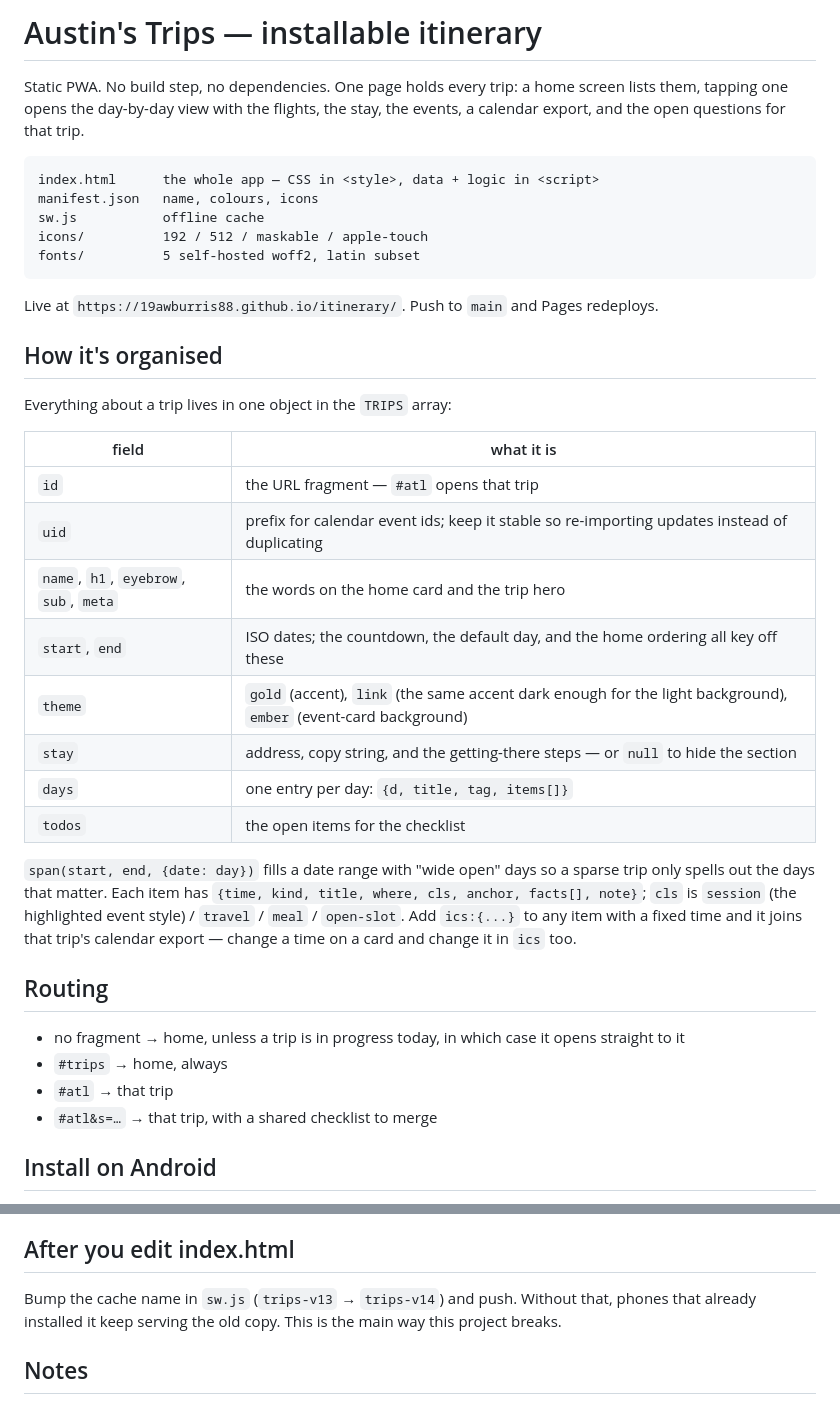
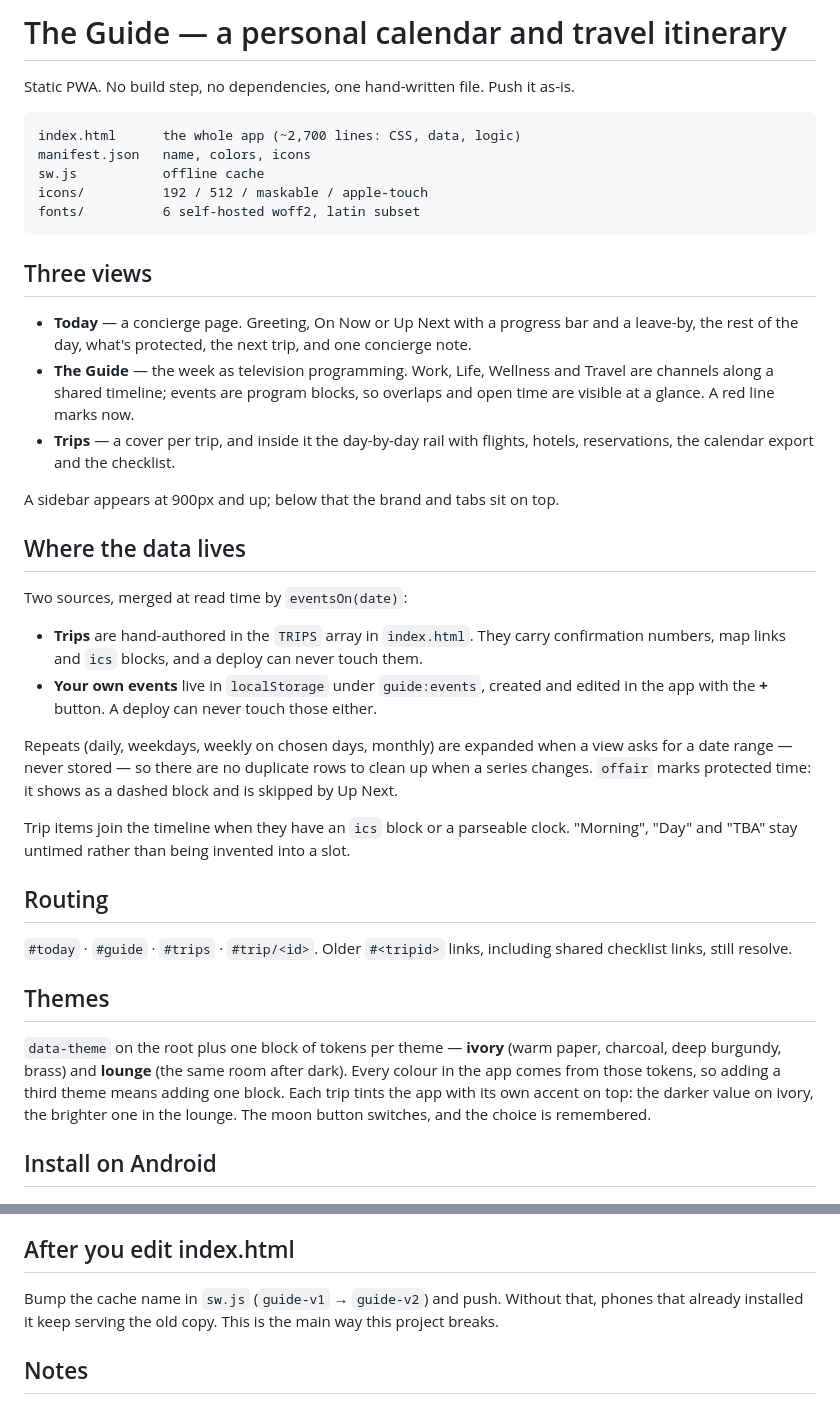
Before and after one commit to 19awburris88/itinerary, a Markdown page: README.md, 2 parts joined by grey strips. Drawn GitHub-style.

Commit message:
README for The Guide
Co-Authored-By: Claude Opus 5 <noreply@anthropic.com>

````diff
--- a/README.md
+++ b/README.md
@@ -1,46 +1,55 @@
-# Austin's Trips — installable itinerary
+# The Guide — a personal calendar and travel itinerary
 
-Static PWA. No build step, no dependencies. One page holds every trip: a home screen lists
-them, tapping one opens the day-by-day view with the flights, the stay, the events, a
-calendar export, and the open questions for that trip.
+Static PWA. No build step, no dependencies, one hand-written file. Push it as-is.
 
 ```
-index.html      the whole app — CSS in <style>, data + logic in <script>
-manifest.json   name, colours, icons
+index.html      the whole app (~2,700 lines: CSS, data, logic)
+manifest.json   name, colors, icons
 sw.js           offline cache
 icons/          192 / 512 / maskable / apple-touch
-fonts/          5 self-hosted woff2, latin subset
+fonts/          6 self-hosted woff2, latin subset
 ```
 
-Live at `https://19awburris88.github.io/itinerary/`. Push to `main` and Pages redeploys.
+## Three views
 
-## How it's organised
+- **Today** — a concierge page. Greeting, On Now or Up Next with a progress bar and a
+  leave-by, the rest of the day, what's protected, the next trip, and one concierge note.
+- **The Guide** — the week as television programming. Work, Life, Wellness and Travel are
+  channels along a shared timeline; events are program blocks, so overlaps and open time
+  are visible at a glance. A red line marks now.
+- **Trips** — a cover per trip, and inside it the day-by-day rail with flights, hotels,
+  reservations, the calendar export and the checklist.
 
-Everything about a trip lives in one object in the `TRIPS` array:
+A sidebar appears at 900px and up; below that the brand and tabs sit on top.
 
-| field | what it is |
-|---|---|
-| `id` | the URL fragment — `#atl` opens that trip |
-| `uid` | prefix for calendar event ids; keep it stable so re-importing updates instead of duplicating |
-| `name`, `h1`, `eyebrow`, `sub`, `meta` | the words on the home card and the trip hero |
-| `start`, `end` | ISO dates; the countdown, the default day, and the home ordering all key off these |
-| `theme` | `gold` (accent), `link` (the same accent dark enough for the light background), `ember` (event-card background) |
-| `stay` | address, copy string, and the getting-there steps — or `null` to hide the section |
-| `days` | one entry per day: `{d, title, tag, items[]}` |
-| `todos` | the open items for the checklist |
+## Where the data lives
 
-`span(start, end, {date: day})` fills a date range with "wide open" days so a sparse trip
-only spells out the days that matter. Each item has `{time, kind, title, where, cls, anchor,
-facts[], note}`; `cls` is `session` (the highlighted event style) / `travel` / `meal` /
-`open-slot`. Add `ics:{...}` to any item with a fixed time and it joins that trip's calendar
-export — change a time on a card and change it in `ics` too.
+Two sources, merged at read time by `eventsOn(date)`:
+
+- **Trips** are hand-authored in the `TRIPS` array in `index.html`. They carry confirmation
+  numbers, map links and `ics` blocks, and a deploy can never touch them.
+- **Your own events** live in `localStorage` under `guide:events`, created and edited in the
+  app with the **+** button. A deploy can never touch those either.
+
+Repeats (daily, weekdays, weekly on chosen days, monthly) are expanded when a view asks for
+a date range — never stored — so there are no duplicate rows to clean up when a series
+changes. `offair` marks protected time: it shows as a dashed block and is skipped by Up Next.
+
+Trip items join the timeline when they have an `ics` block or a parseable clock. "Morning",
+"Day" and "TBA" stay untimed rather than being invented into a slot.
 
 ## Routing
 
-- no fragment → home, unless a trip is in progress today, in which case it opens straight to it
-- `#trips` → home, always
-- `#atl` → that trip
-- `#atl&s=…` → that trip, with a shared checklist to merge
+`#today` · `#guide` · `#trips` · `#trip/<id>`. Older `#<tripid>` links, including shared
+checklist links, still resolve.
+
+## Themes
+
+`data-theme` on the root plus one block of tokens per theme — **ivory** (warm paper,
+charcoal, deep burgundy, brass) and **lounge** (the same room after dark). Every colour in
+the app comes from those tokens, so adding a third theme means adding one block. Each trip
+tints the app with its own accent on top: the darker value on ivory, the brighter one in
+the lounge. The moon button switches, and the choice is remembered.
 
 ## Install on Android
 
@@ -80,7 +89,7 @@ by date, with wrapped trips sinking to the bottom.
 
 ## After you edit index.html
 
-Bump the cache name in `sw.js` (`trips-v13` → `trips-v14`) and push. Without that, phones that
+Bump the cache name in `sw.js` (`guide-v1` → `guide-v2`) and push. Without that, phones that
 already installed it keep serving the old copy. This is the main way this project breaks.
 
 ## Notes
````
